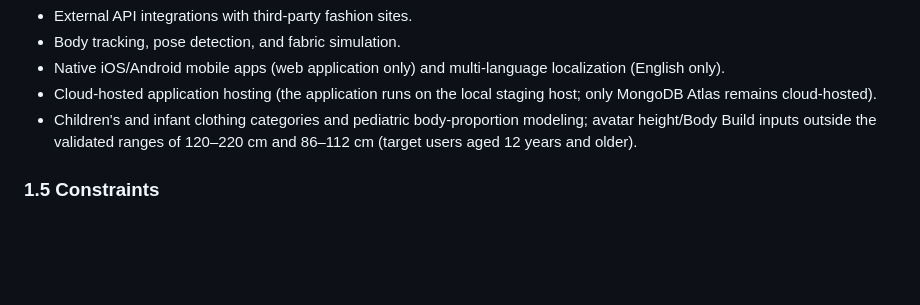
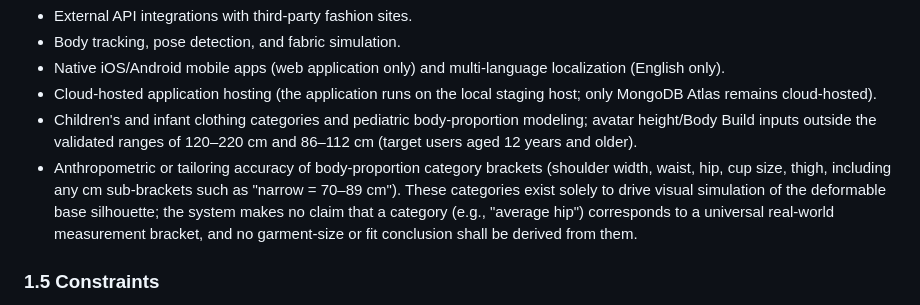
Before and after one commit to sethtae21/PRIN173-ProjectManagment, a Markdown page: docs/FitFusionAI-Project Scope.md, the part around the change. Rendered like a GitHub page; blank space fills up the shorter version.

Commit message:
update documents out scope

```diff
--- a/docs/FitFusionAI-Project Scope.md
+++ b/docs/FitFusionAI-Project Scope.md
@@ -49,6 +49,7 @@ The business problem addressed by the MVP is pre-purchase uncertainty — shoppe
 * Native iOS/Android mobile apps (web application only) and multi-language localization (English only).
 * Cloud-hosted application hosting (the application runs on the local staging host; only MongoDB Atlas remains cloud-hosted).
 * Children's and infant clothing categories and pediatric body-proportion modeling; avatar height/Body Build inputs outside the validated ranges of 120–220 cm and 86–112 cm (target users aged 12 years and older).
+* Anthropometric or tailoring accuracy of body-proportion category brackets (shoulder width, waist, hip, cup size, thigh, including any cm sub-brackets such as "narrow \= 70–89 cm"). These categories exist solely to drive visual simulation of the deformable base silhouette; the system makes no claim that a category (e.g., "average hip") corresponds to a universal real-world measurement bracket, and no garment-size or fit conclusion shall be derived from them.
 
 ### **1.5 Constraints**
 
```
Also changed, not shown: docs/FitFusionAI-Project Charter.md (+1 -0 lines).
